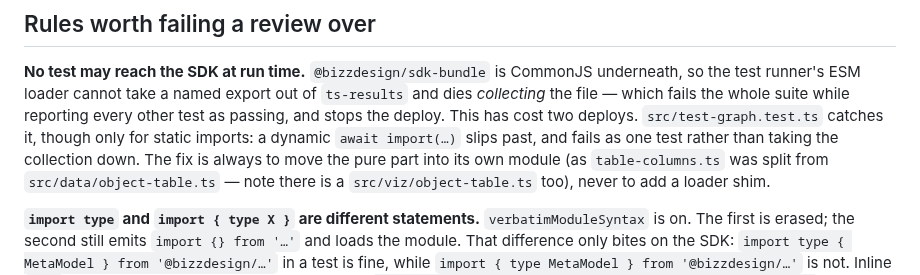
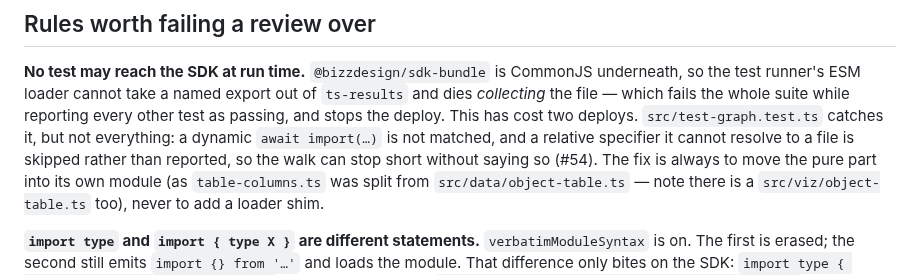
Before and after one commit to petersm05/unify-lens, a Markdown page: .github/copilot-instructions.md, the part around the change. GitHub-like rendering.

```diff
--- a/.github/copilot-instructions.md
+++ b/.github/copilot-instructions.md
@@ -15,9 +15,10 @@ against these rather than against general TypeScript style.
 underneath, so the test runner's ESM loader cannot take a named export out of
 `ts-results` and dies *collecting* the file — which fails the whole suite while
 reporting every other test as passing, and stops the deploy. This has cost two
-deploys. `src/test-graph.test.ts` catches it, though only for static imports:
-a dynamic `await import(…)` slips past, and fails as one test rather than
-taking the collection down. The fix is always to move the
+deploys. `src/test-graph.test.ts` catches it, but not everything: a dynamic
+`await import(…)` is not matched, and a relative specifier it cannot resolve to
+a file is skipped rather than reported, so the walk can stop short without
+saying so (#54). The fix is always to move the
 pure part into its own module (as `table-columns.ts` was split from
 `src/data/object-table.ts` — note there is a `src/viz/object-table.ts` too),
 never to add a loader shim.
```
Also changed, not shown: CLAUDE.md (+3 -3 lines).
